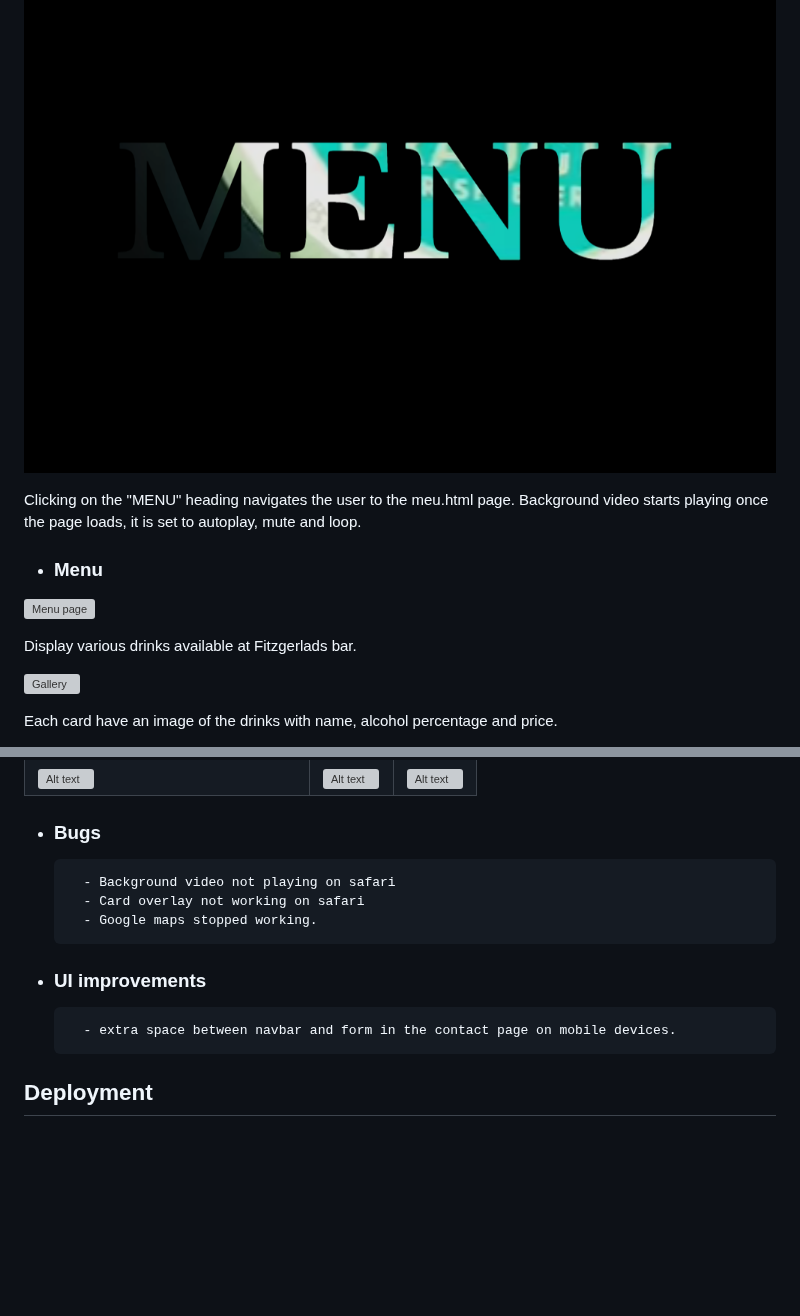
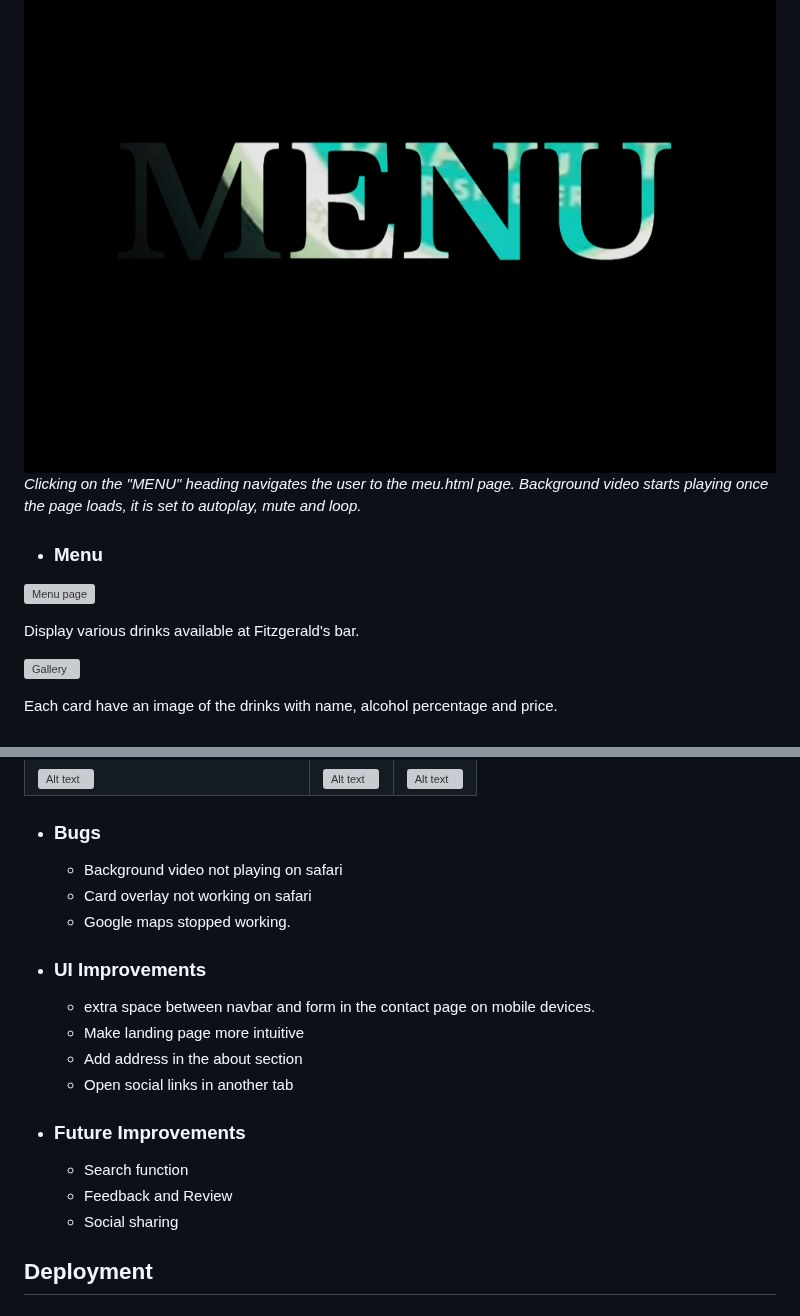
Before and after one commit to jeffdruid/fitzgeralds-menu, a Markdown page: README.md, 2 parts joined by grey strips. GitHub-like rendering; blank space fills up the shorter version; grey boxes are pictures that could not be loaded.

Commit message:
DOCS: add ui improvements, bugs and future improvements

```diff
--- a/README.md
+++ b/README.md
@@ -75,15 +75,13 @@ TODO
 - ### Index
 
 ![Menu Hero](assets/media/feat-menu-hero.PNG)
-
-Clicking on the "MENU" heading navigates the user to the meu.html page.
-Background video starts playing once the page loads, it is set to autoplay, mute and loop.
+*Clicking on the "MENU" heading navigates the user to the meu.html page. Background video starts playing once the page loads, it is set to autoplay, mute and loop.*
 
 - ### Menu
 
 ![Menu page](assets/media/feat-menu-page.png)
 
-Display various drinks available at Fitzgerlads bar.
+Display various drinks available at Fitzgerald's bar.
 
 ![Gallery](assets/media/feat-gallery.PNG)
 
@@ -233,12 +231,20 @@ The manual testing conducted on the page includes the following aspects:
 |![Alt text](assets/media/browser-safari-mobile-about.png)|![Alt text](assets/media/browser-chrome-mobile-about.png)|![Alt text](assets/media/browser-firefox-mobile-about.png)|
 
 - ### Bugs
-        - Background video not playing on safari
-        - Card overlay not working on safari
-        - Google maps stopped working.
+    - Background video not playing on safari
+    - Card overlay not working on safari
+    - Google maps stopped working.
 
-- ### UI improvements
-        - extra space between navbar and form in the contact page on mobile devices.
+- ### UI Improvements
+    - extra space between navbar and form in the contact page on mobile devices.
+    - Make landing page more intuitive
+    - Add address in the about section
+    - Open social links in another tab
+
+- ### Future Improvements
+    - Search function
+    - Feedback and Review
+    - Social sharing
 
 ## Deployment
 
```
